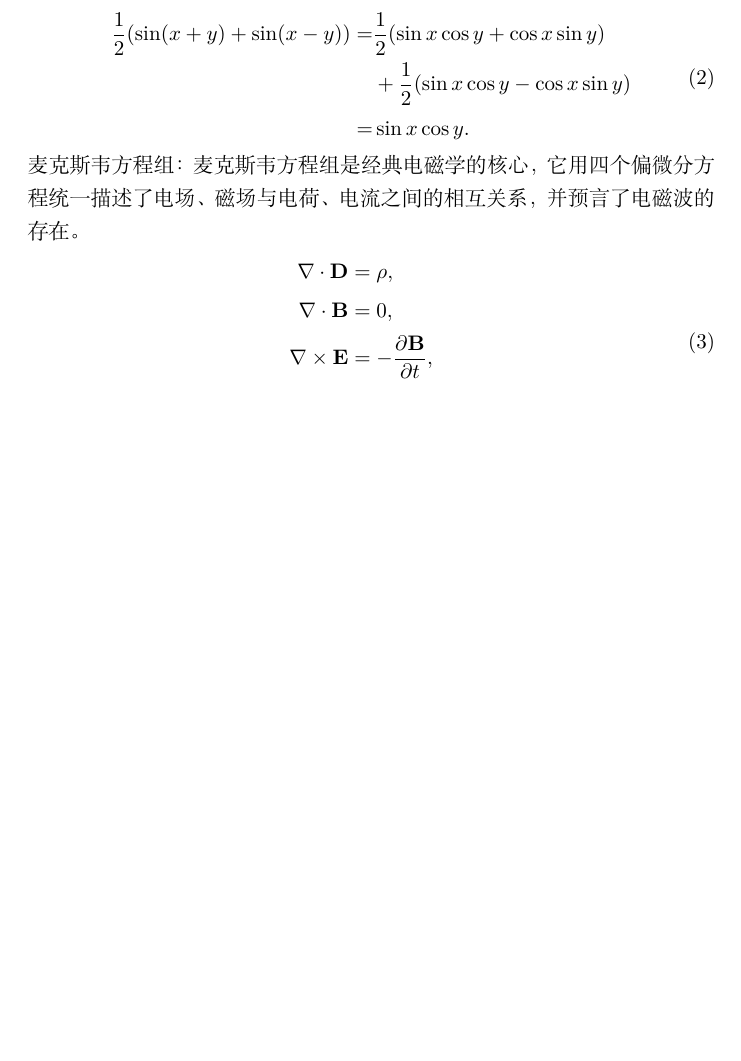
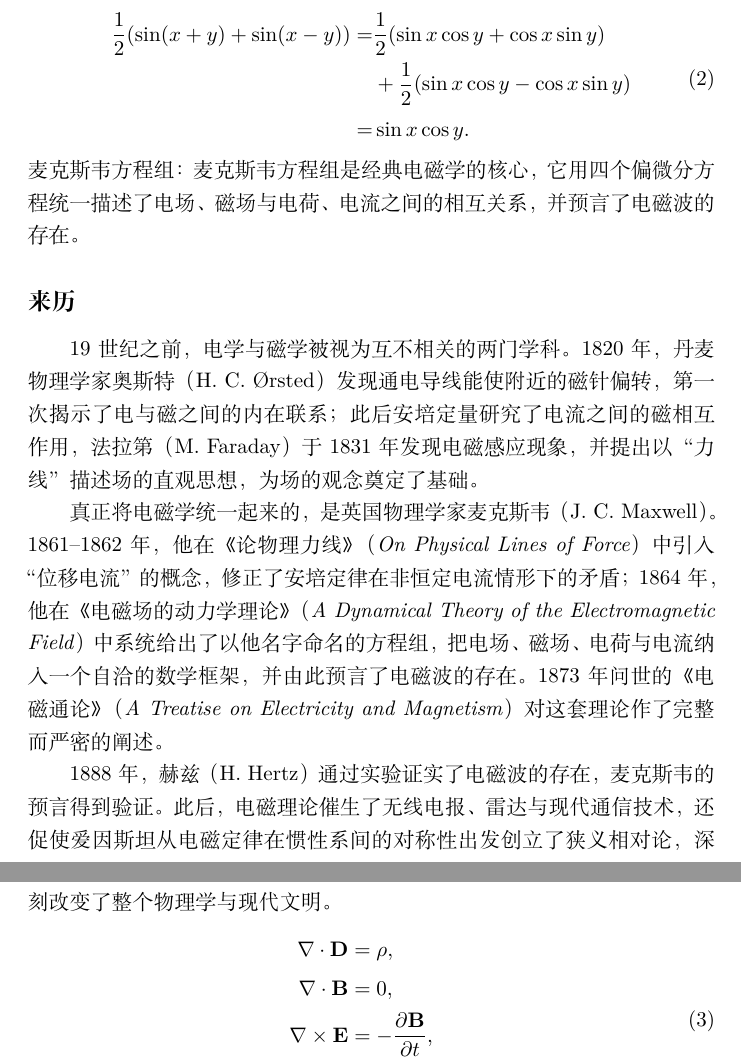
Before and after one commit to JosephStyle/LatexTest, a LaTeX document (test.tex): part of page 1 of 4 before the commit and two parts of pages 1 and 2 of 5 after it, the two joined at a grey line, cut so that both start at the same text, the shorter picture padded with empty space. Compiled offline with XeLaTeX.

Commit message:
添加麦克斯韦方程组来历

```diff
--- a/test.tex
+++ b/test.tex
@@ -17,6 +17,12 @@
 \end{equation}
 麦克斯韦方程组：
 麦克斯韦方程组是经典电磁学的核心，它用四个偏微分方程统一描述了电场、磁场与电荷、电流之间的相互关系，并预言了电磁波的存在。
+\subsection*{来历}
+19世纪之前，电学与磁学被视为互不相关的两门学科。1820年，丹麦物理学家奥斯特（H.~C.~Ørsted）发现通电导线能使附近的磁针偏转，第一次揭示了电与磁之间的内在联系；此后安培定量研究了电流之间的磁相互作用，法拉第（M.~Faraday）于1831年发现电磁感应现象，并提出以“力线”描述场的直观思想，为场的观念奠定了基础。
+
+真正将电磁学统一起来的，是英国物理学家麦克斯韦（J.~C.~Maxwell）。1861--1862年，他在《论物理力线》（\textit{On Physical Lines of Force}）中引入“位移电流”的概念，修正了安培定律在非恒定电流情形下的矛盾；1864年，他在《电磁场的动力学理论》（\textit{A Dynamical Theory of the Electromagnetic Field}）中系统给出了以他名字命名的方程组，把电场、磁场、电荷与电流纳入一个自洽的数学框架，并由此预言了电磁波的存在。1873年问世的《电磁通论》（\textit{A Treatise on Electricity and Magnetism}）对这套理论作了完整而严密的阐述。
+
+1888年，赫兹（H.~Hertz）通过实验证实了电磁波的存在，麦克斯韦的预言得到验证。此后，电磁理论催生了无线电报、雷达与现代通信技术，还促使爱因斯坦从电磁定律在惯性系间的对称性出发创立了狭义相对论，深刻改变了整个物理学与现代文明。
 \begin{equation}
 \begin{split}
     \nabla \cdot \mathbf{D} &= \rho, \\
```
Also changed, not shown: test.pdf.
